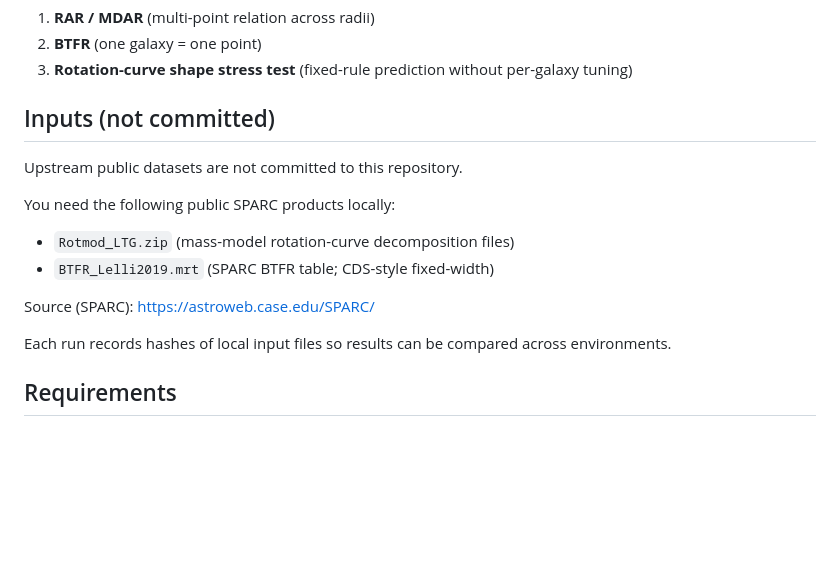
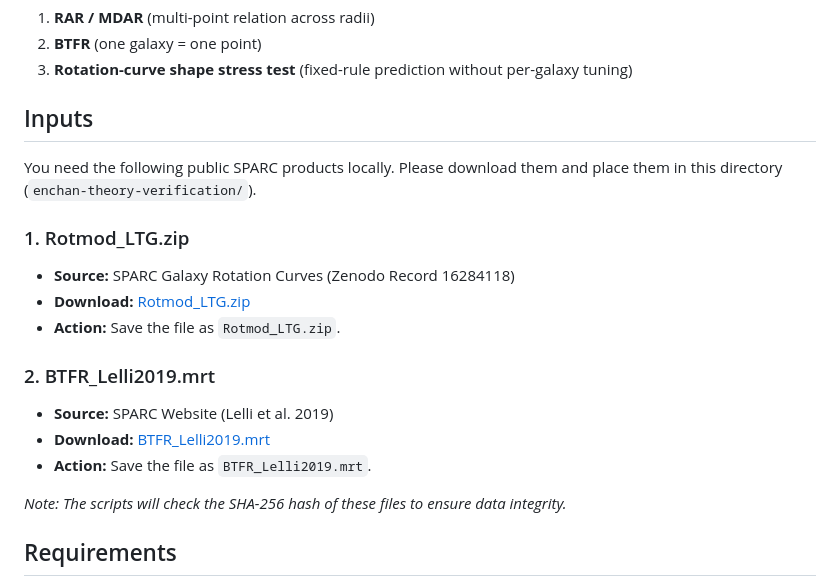
Before and after one commit to EnchanTheory/Enchan-Field-Notes, a Markdown page: enchan-theory-verification/README.md, the part around the change. GitHub-like rendering; blank space fills up the shorter version.

```diff
--- a/enchan-theory-verification/README.md
+++ b/enchan-theory-verification/README.md
@@ -22,19 +22,22 @@ The scripts in this folder evaluate three benchmark targets commonly used in the
 2. **BTFR** (one galaxy = one point)
 3. **Rotation-curve shape stress test** (fixed-rule prediction without per-galaxy tuning)
 
-## Inputs (not committed)
+## Inputs
 
-Upstream public datasets are not committed to this repository.
+You need the following public SPARC products locally.
+Please download them and place them in this directory (`enchan-theory-verification/`).
 
-You need the following public SPARC products locally:
+### 1. Rotmod_LTG.zip
+* **Source:** SPARC Galaxy Rotation Curves (Zenodo Record 16284118)
+* **Download:** [Rotmod_LTG.zip](https://zenodo.org/records/16284118/files/Rotmod_LTG.zip?download=1)
+* **Action:** Save the file as `Rotmod_LTG.zip`.
 
-* `Rotmod_LTG.zip` (mass-model rotation-curve decomposition files)
-* `BTFR_Lelli2019.mrt` (SPARC BTFR table; CDS-style fixed-width)
+### 2. BTFR_Lelli2019.mrt
+* **Source:** SPARC Website (Lelli et al. 2019)
+* **Download:** [BTFR_Lelli2019.mrt](https://astroweb.case.edu/SPARC/BTFR_Lelli2019.mrt)
+* **Action:** Save the file as `BTFR_Lelli2019.mrt`.
 
-Source (SPARC):
-[https://astroweb.case.edu/SPARC/](https://astroweb.case.edu/SPARC/)
-
-Each run records hashes of local input files so results can be compared across environments.
+*Note: The scripts will check the SHA-256 hash of these files to ensure data integrity.*
 
 ## Requirements
 
```
